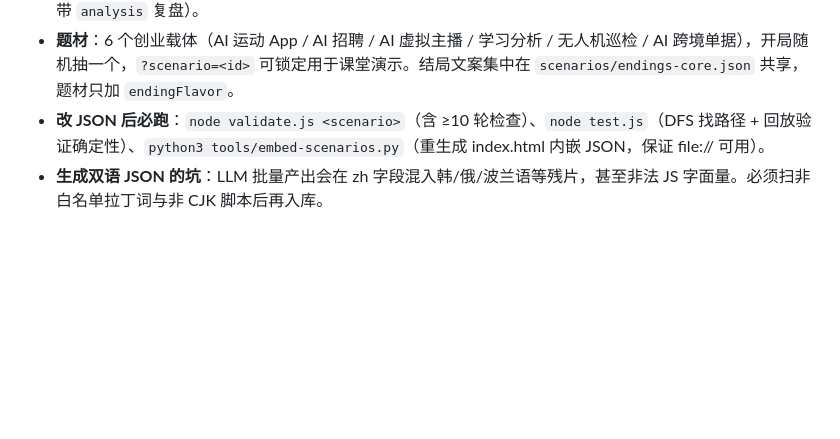
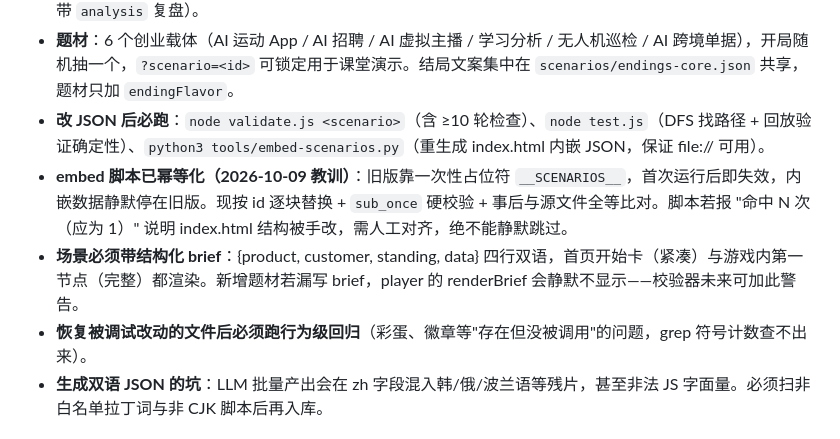
Before and after one commit to drhycheung/Choices, a Markdown page: .workbuddy/memory/MEMORY.md, the part around the change. Rendered like a GitHub page; blank space fills up the shorter version.

```diff
--- a/.workbuddy/memory/MEMORY.md
+++ b/.workbuddy/memory/MEMORY.md
@@ -36,6 +36,9 @@
 - **三条设计规则**（写进 README Design philosophy）：①局内零随机（随机只用于开局抽题材）；②好选项也会"买不起"（`requirements` 门控，未达标记显示 lockedHint）；③每个数字都要有解释（选项带 `why`，结局带 `analysis` 复盘）。
 - **题材**：6 个创业载体（AI 运动 App / AI 招聘 / AI 虚拟主播 / 学习分析 / 无人机巡检 / AI 跨境单据），开局随机抽一个，`?scenario=<id>` 可锁定用于课堂演示。结局文案集中在 `scenarios/endings-core.json` 共享，题材只加 `endingFlavor`。
 - **改 JSON 后必跑**：`node validate.js <scenario>`（含 ≥10 轮检查）、`node test.js`（DFS 找路径 + 回放验证确定性）、`python3 tools/embed-scenarios.py`（重生成 index.html 内嵌 JSON，保证 file:// 可用）。
+- **embed 脚本已幂等化（2026-10-09 教训）**：旧版靠一次性占位符 `__SCENARIOS__`，首次运行后即失效，内嵌数据静默停在旧版。现按 id 逐块替换 + `sub_once` 硬校验 + 事后与源文件全等比对。脚本若报 "命中 N 次（应为 1）" 说明 index.html 结构被手改，需人工对齐，绝不能静默跳过。
+- **场景必须带结构化 brief**：{product, customer, standing, data} 四行双语，首页开始卡（紧凑）与游戏内第一节点（完整）都渲染。新增题材若漏写 brief，player 的 renderBrief 会静默不显示——校验器未来可加此警告。
+- **恢复被调试改动的文件后必须跑行为级回归**（彩蛋、徽章等"存在但没被调用"的问题，grep 符号计数查不出来）。
 - **生成双语 JSON 的坑**：LLM 批量产出会在 zh 字段混入韩/俄/波兰语等残片，甚至非法 JS 字面量。必须扫非白名单拉丁词与非 CJK 脚本后再入库。
 
 ## 关键决策记录
```
Also changed, not shown: .workbuddy/memory/2026-10-09.md (+16 -0 lines).
